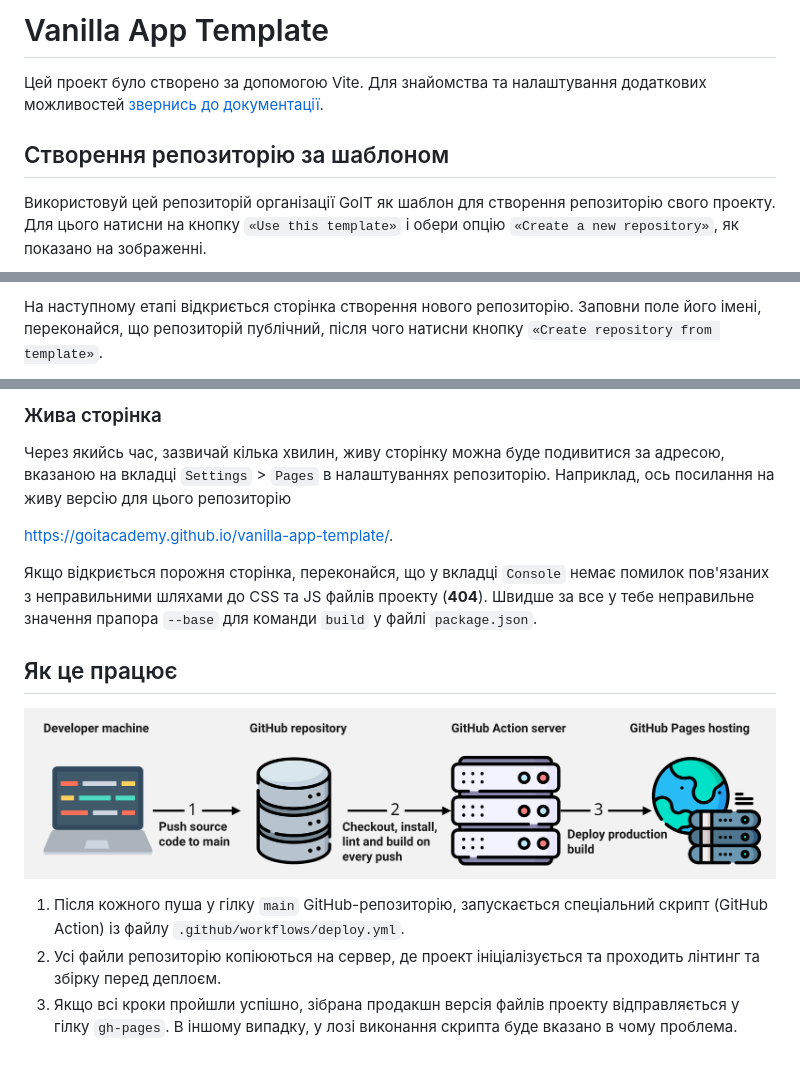
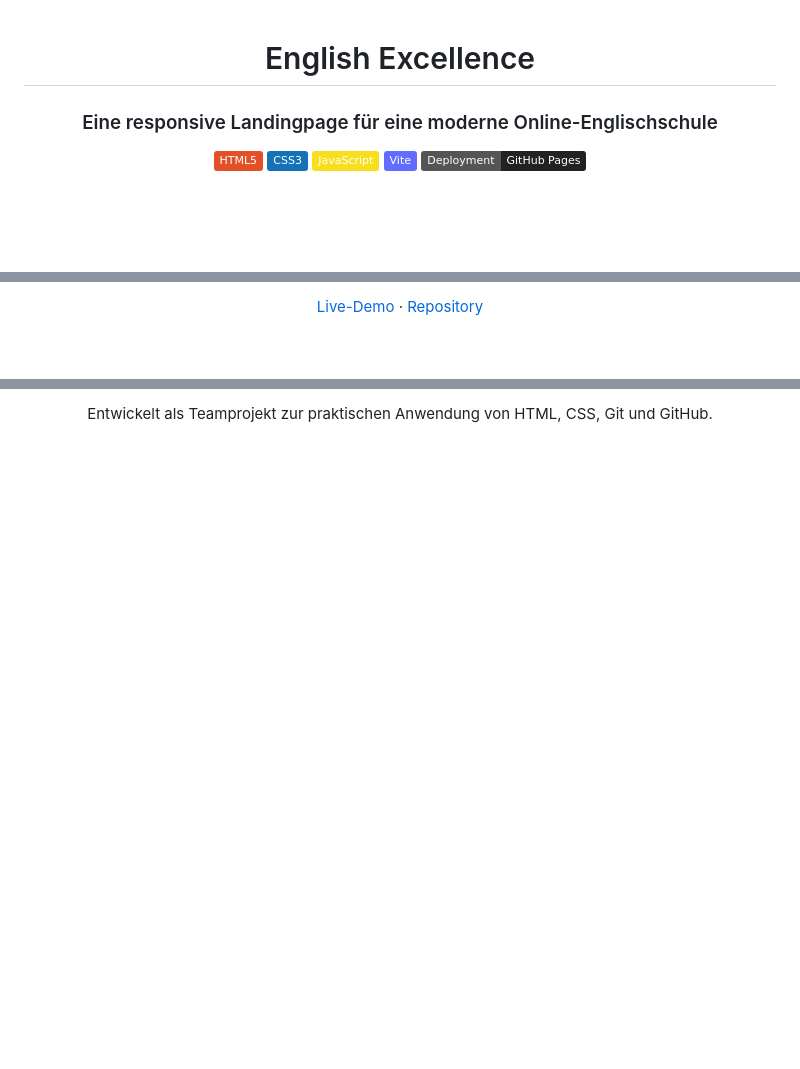
Before and after one commit to AvalianY/lingua-coders-team, a Markdown page: README.md, 3 parts joined by grey strips. GitHub-like rendering; badges without logos; blank space fills up the shorter version.

```diff
--- a/README.md
+++ b/README.md
@@ -1,11 +1,12 @@
-# Vanilla App Template
+<div align="center">
 
-Цей проект було створено за допомогою Vite. Для знайомства та налаштування
-додаткових можливостей [звернись до документації](https://vitejs.dev/).
+# English Excellence
 
-## Створення репозиторію за шаблоном
+### Eine responsive Landingpage für eine moderne Online-Englischschule
 
-Використовуй цей репозиторій організації GoIT як шаблон для створення
-репозиторію свого проекту. Для цього натисни на кнопку `«Use this template»` і
-обери опцію `«Create a new repository»`, як показано на зображенні.
+[![HTML5](https://img.shields.io/badge/HTML5-E34F26?logo=html5&logoColor=white)](https://developer.mozilla.org/de/docs/Web/HTML)
+[![CSS3](https://img.shields.io/badge/CSS3-1572B6?logo=css3&logoColor=white)](https://developer.mozilla.org/de/docs/Web/CSS)
+[![JavaScript](https://img.shields.io/badge/JavaScript-F7DF1E?logo=javascript&logoColor=000)](https://developer.mozilla.org/de/docs/Web/JavaScript)
+[![Vite](https://img.shields.io/badge/Vite-646CFF?logo=vite&logoColor=white)](https://vite.dev/)
+[![GitHub Pages](https://img.shields.io/badge/Deployment-GitHub%20Pages-222?logo=github)](https://avaliany.github.io/lingua-coders-team/)
 
@@ -13,5 +14,3 @@
 
-На наступному етапі відкриється сторінка створення нового репозиторію. Заповни
-поле його імені, переконайся, що репозиторій публічний, після чого натисни
-кнопку `«Create repository from template»`.
+[Live-Demo](https://avaliany.github.io/lingua-coders-team/) · [Repository](https://github.com/AvalianY/lingua-coders-team)
 
@@ -89,25 +185,4 @@ Pages, у гілку `gh-pages`, щоразу, коли оновлюється
 
-### Жива сторінка
+Entwickelt als Teamprojekt zur praktischen Anwendung von HTML, CSS, Git und GitHub.
 
-Через якийсь час, зазвичай кілька хвилин, живу сторінку можна буде подивитися за
-адресою, вказаною на вкладці `Settings` > `Pages` в налаштуваннях репозиторію.
-Наприклад, ось посилання на живу версію для цього репозиторію
-
-[https://goitacademy.github.io/vanilla-app-template/](https://goitacademy.github.io/vanilla-app-template/).
-
-Якщо відкриється порожня сторінка, переконайся, що у вкладці `Console` немає
-помилок пов'язаних з неправильними шляхами до CSS та JS файлів проекту
-(**404**). Швидше за все у тебе неправильне значення прапора `--base` для
-команди `build` у файлі `package.json`.
-
-## Як це працює
-
-![How it works](./assets/how-it-works.png)
-
-1. Після кожного пуша у гілку `main` GitHub-репозиторію, запускається
-   спеціальний скрипт (GitHub Action) із файлу `.github/workflows/deploy.yml`.
-2. Усі файли репозиторію копіюються на сервер, де проект ініціалізується та
-   проходить лінтинг та збірку перед деплоєм.
-3. Якщо всі кроки пройшли успішно, зібрана продакшн версія файлів проекту
-   відправляється у гілку `gh-pages`. В іншому випадку, у лозі виконання скрипта
-   буде вказано в чому проблема.
+</div>
```
Also changed, not shown: other parts of README.md (+148 -51 lines).
